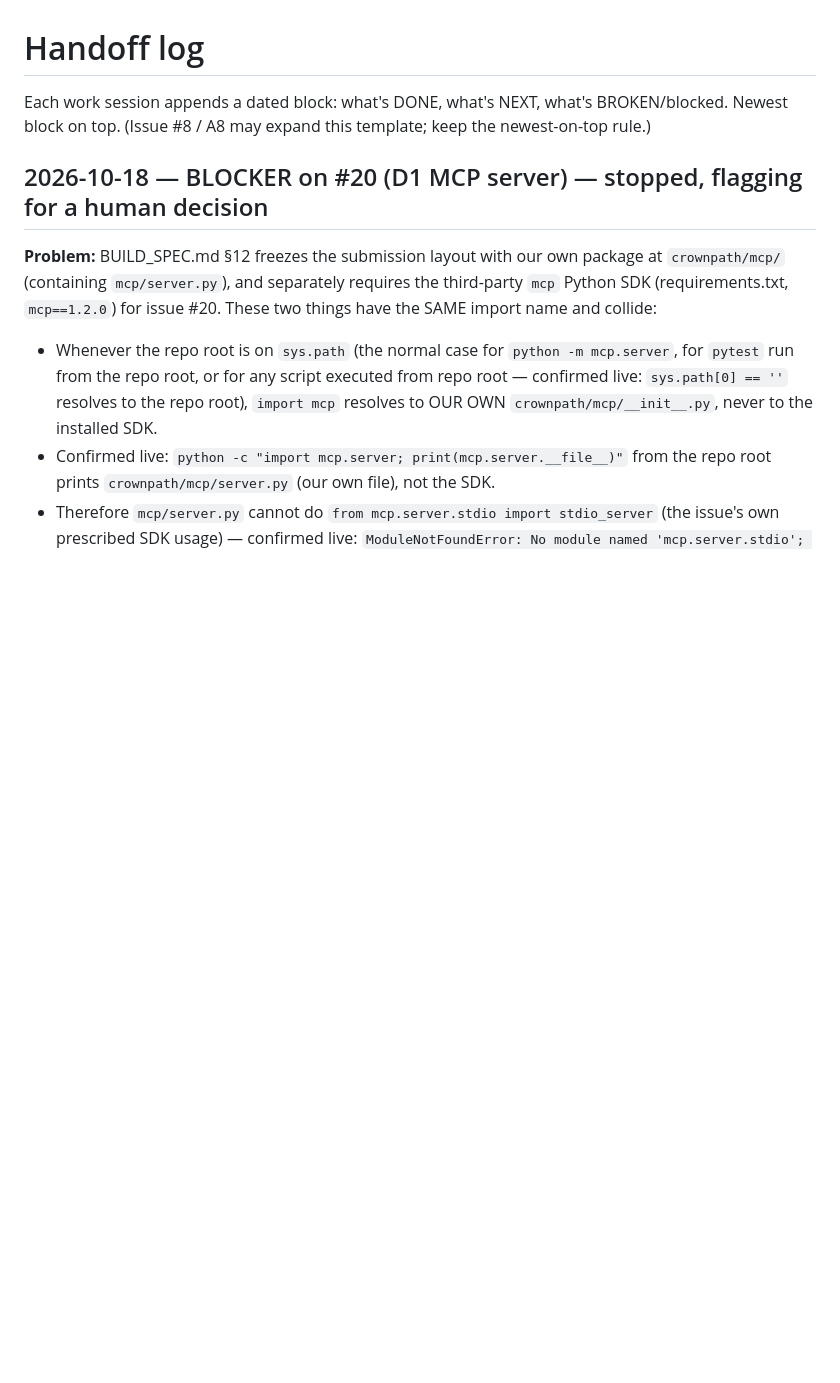
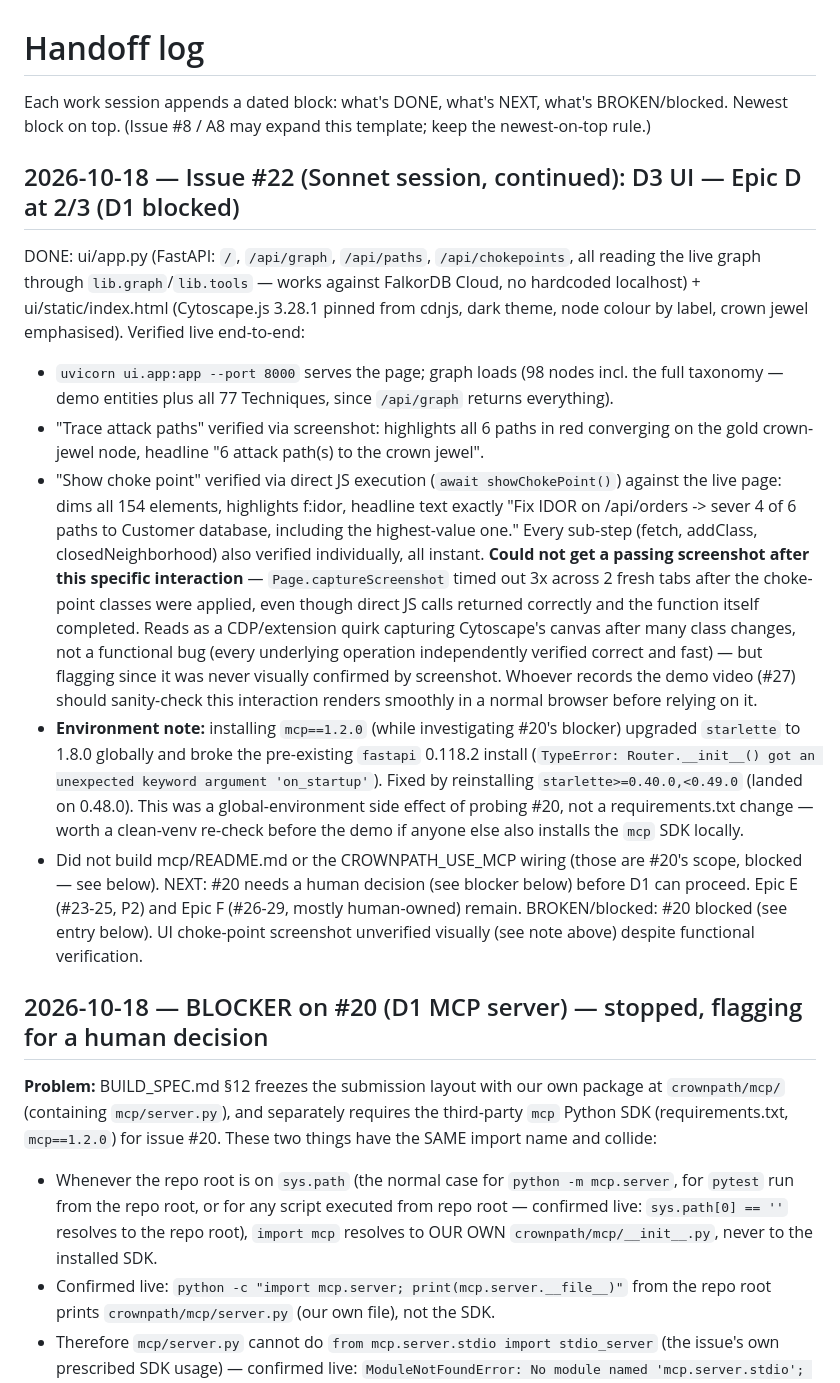
Before and after one commit to Harsh-Yadav-664/CrownPath, a Markdown page: docs/HANDOFF.md, the part around the change. GitHub-like rendering; blank space fills up the shorter version.

Commit message:
Update HANDOFF.md: D3 UI session summary

```diff
--- a/docs/HANDOFF.md
+++ b/docs/HANDOFF.md
@@ -2,6 +2,40 @@
 
 Each work session appends a dated block: what's DONE, what's NEXT, what's BROKEN/blocked.
 Newest block on top. (Issue #8 / A8 may expand this template; keep the newest-on-top rule.)
+
+## 2026-10-18 — Issue #22 (Sonnet session, continued): D3 UI — Epic D at 2/3 (D1 blocked)
+DONE: ui/app.py (FastAPI: `/`, `/api/graph`, `/api/paths`, `/api/chokepoints`, all reading
+  the live graph through `lib.graph`/`lib.tools` — works against FalkorDB Cloud, no hardcoded
+  localhost) + ui/static/index.html (Cytoscape.js 3.28.1 pinned from cdnjs, dark theme, node
+  colour by label, crown jewel emphasised). Verified live end-to-end:
+  - `uvicorn ui.app:app --port 8000` serves the page; graph loads (98 nodes incl. the full
+    taxonomy — demo entities plus all 77 Techniques, since `/api/graph` returns everything).
+  - "Trace attack paths" verified via screenshot: highlights all 6 paths in red converging on
+    the gold crown-jewel node, headline "6 attack path(s) to the crown jewel".
+  - "Show choke point" verified via direct JS execution (`await showChokePoint()`) against the
+    live page: dims all 154 elements, highlights f:idor, headline text exactly
+    "Fix IDOR on /api/orders -> sever 4 of 6 paths to Customer database, including the
+    highest-value one." Every sub-step (fetch, addClass, closedNeighborhood) also verified
+    individually, all instant. **Could not get a passing screenshot after this specific
+    interaction** — `Page.captureScreenshot` timed out 3x across 2 fresh tabs after the choke-
+    point classes were applied, even though direct JS calls returned correctly and the function
+    itself completed. Reads as a CDP/extension quirk capturing Cytoscape's canvas after many
+    class changes, not a functional bug (every underlying operation independently verified
+    correct and fast) — but flagging since it was never visually confirmed by screenshot.
+    Whoever records the demo video (#27) should sanity-check this interaction renders smoothly
+    in a normal browser before relying on it.
+  - **Environment note:** installing `mcp==1.2.0` (while investigating #20's blocker) upgraded
+    `starlette` to 1.8.0 globally and broke the pre-existing `fastapi` 0.118.2 install
+    (`TypeError: Router.__init__() got an unexpected keyword argument 'on_startup'`). Fixed by
+    reinstalling `starlette>=0.40.0,<0.49.0` (landed on 0.48.0). This was a global-environment
+    side effect of probing #20, not a requirements.txt change — worth a clean-venv re-check
+    before the demo if anyone else also installs the `mcp` SDK locally.
+  - Did not build mcp/README.md or the CROWNPATH_USE_MCP wiring (those are #20's scope, blocked
+    — see below).
+NEXT: #20 needs a human decision (see blocker below) before D1 can proceed. Epic E (#23-25, P2)
+  and Epic F (#26-29, mostly human-owned) remain.
+BROKEN/blocked: #20 blocked (see entry below). UI choke-point screenshot unverified visually
+  (see note above) despite functional verification.
 
 ## 2026-10-18 — BLOCKER on #20 (D1 MCP server) — stopped, flagging for a human decision
 **Problem:** BUILD_SPEC.md §12 freezes the submission layout with our own package at
```
